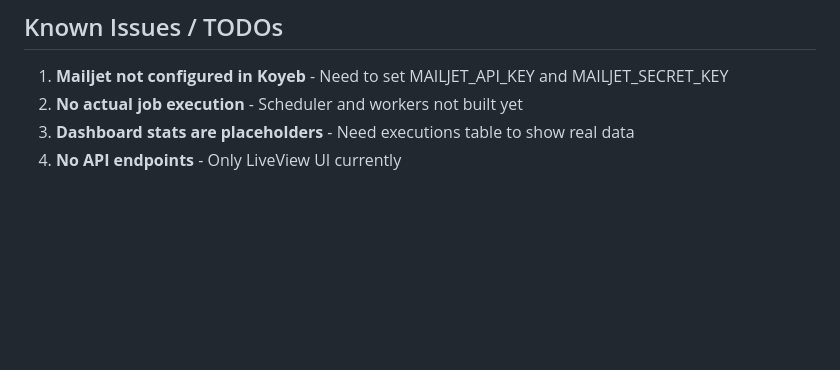
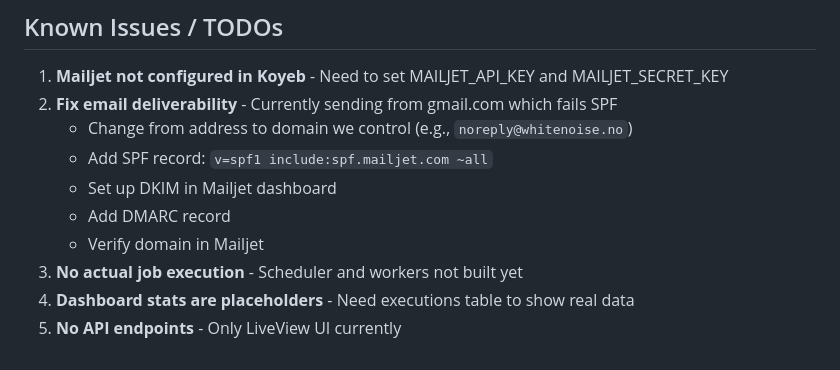
Before and after one commit to gautema/prikke, a Markdown page: PROGRESS.md, the part around the change. GitHub-like rendering; blank space fills up the shorter version.

Commit message:
Add email deliverability fix to TODO list
Need to:
- Use domain we control instead of gmail.com
- Set up SPF, DKIM, DMARC records
- Verify domain in Mailjet

Co-Authored-By: Claude Opus 4.5 <noreply@anthropic.com>

```diff
--- a/PROGRESS.md
+++ b/PROGRESS.md
@@ -225,6 +225,12 @@ Environment variables:
 ## Known Issues / TODOs
 
 1. **Mailjet not configured in Koyeb** - Need to set MAILJET_API_KEY and MAILJET_SECRET_KEY
-2. **No actual job execution** - Scheduler and workers not built yet
-3. **Dashboard stats are placeholders** - Need executions table to show real data
-4. **No API endpoints** - Only LiveView UI currently
+2. **Fix email deliverability** - Currently sending from gmail.com which fails SPF
+   - Change from address to domain we control (e.g., `noreply@whitenoise.no`)
+   - Add SPF record: `v=spf1 include:spf.mailjet.com ~all`
+   - Set up DKIM in Mailjet dashboard
+   - Add DMARC record
+   - Verify domain in Mailjet
+3. **No actual job execution** - Scheduler and workers not built yet
+4. **Dashboard stats are placeholders** - Need executions table to show real data
+5. **No API endpoints** - Only LiveView UI currently
```
